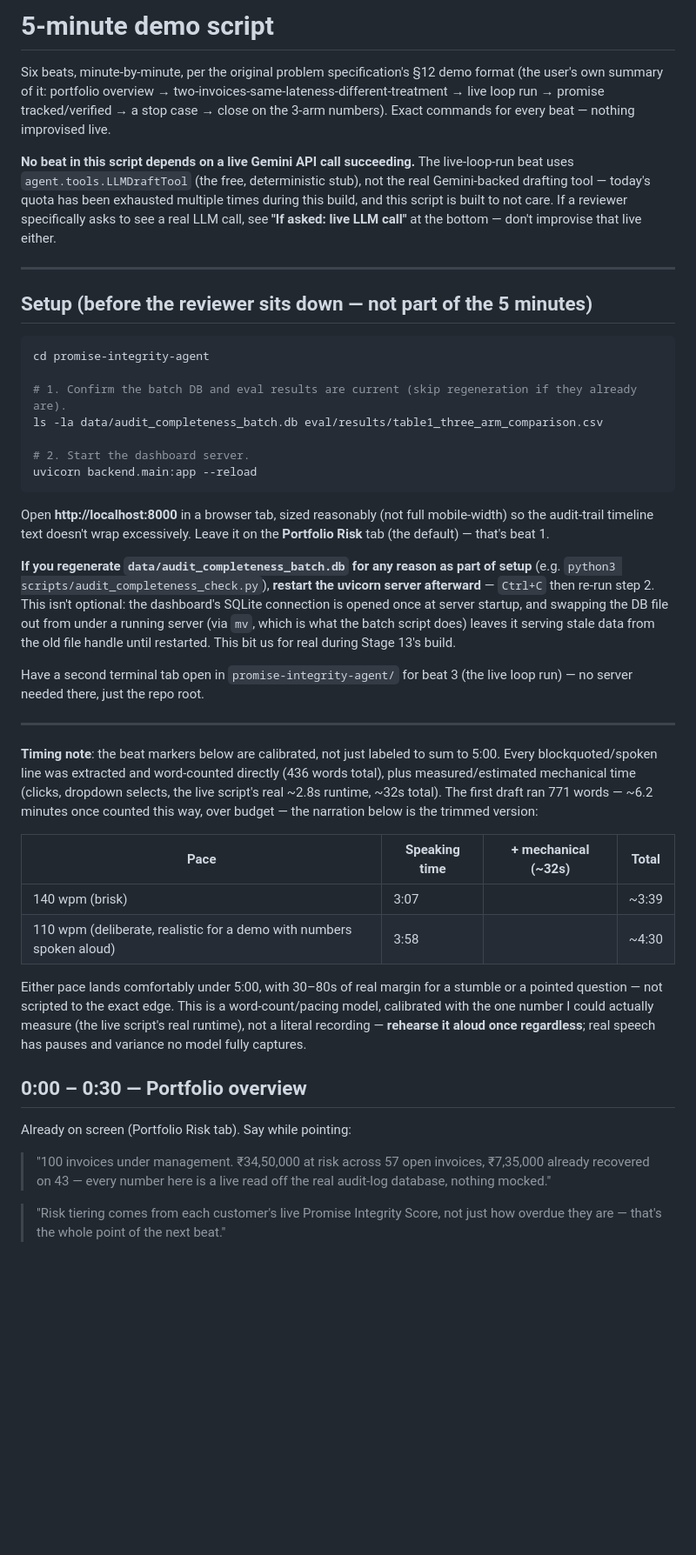
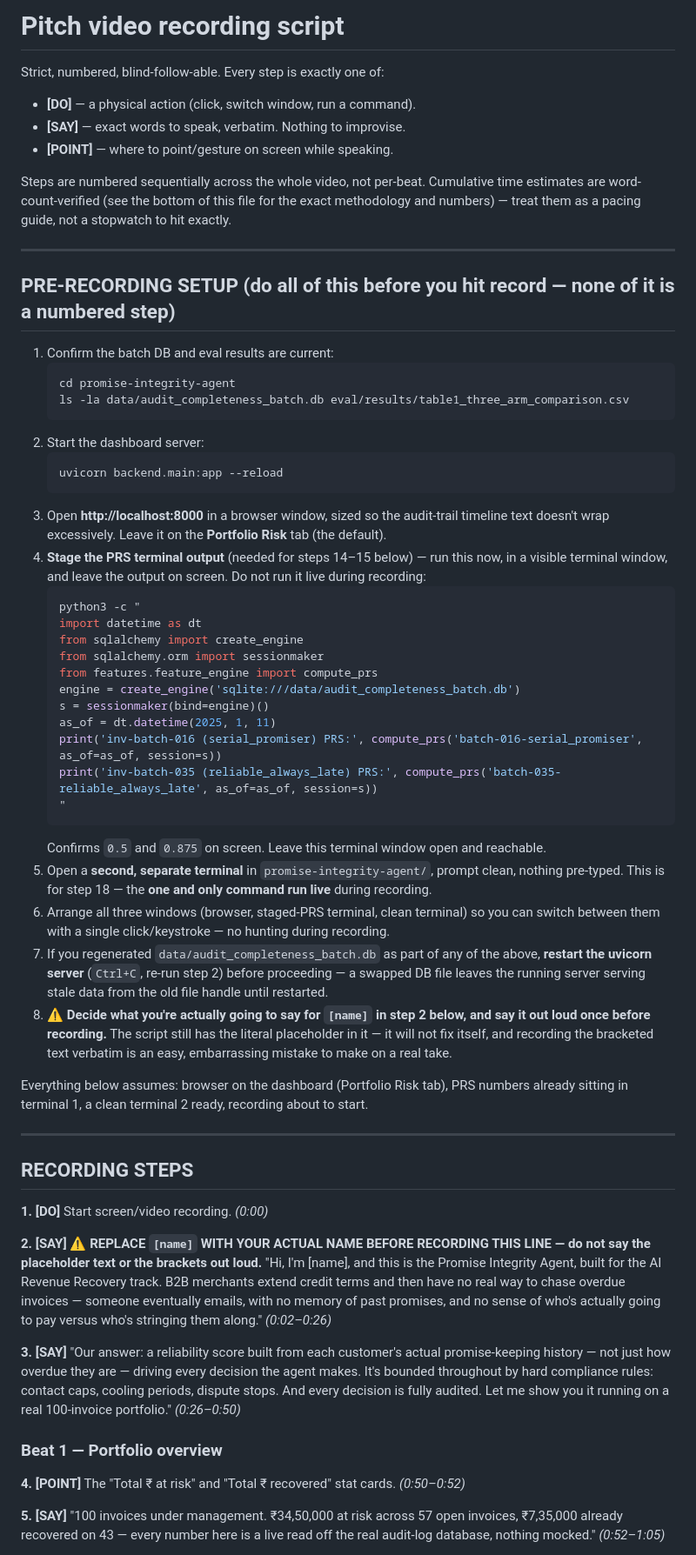
Before and after one commit to arnavgupta2004/promise-integrity-agent, a Markdown page: scripts/demo_script.md, the part around one of its changes. Shown at 87% size. GitHub-like rendering; blank space fills up the shorter version.

Commit message:
Updated demo

````diff
--- a/scripts/demo_script.md
+++ b/scripts/demo_script.md
@@ -1,45 +1,61 @@
-# 5-minute demo script
+# Pitch video recording script
 
-Six beats, minute-by-minute, per the original problem specification's §12 demo format (the user's own summary of it: portfolio overview → two-invoices-same-lateness-different-treatment → live loop run → promise tracked/verified → a stop case → close on the 3-arm numbers). Exact commands for every beat — nothing improvised live.
+Strict, numbered, blind-follow-able. Every step is exactly one of:
+- **[DO]** — a physical action (click, switch window, run a command).
+- **[SAY]** — exact words to speak, verbatim. Nothing to improvise.
+- **[POINT]** — where to point/gesture on screen while speaking.
 
-**No beat in this script depends on a live Gemini API call succeeding.** The live-loop-run beat uses `agent.tools.LLMDraftTool` (the free, deterministic stub), not the real Gemini-backed drafting tool — today's quota has been exhausted multiple times during this build, and this script is built to not care. If a reviewer specifically asks to see a real LLM call, see **"If asked: live LLM call"** at the bottom — don't improvise that live either.
+Steps are numbered sequentially across the whole video, not per-beat. Cumulative time estimates are word-count-verified (see the bottom of this file for the exact methodology and numbers) — treat them as a pacing guide, not a stopwatch to hit exactly.
 
 ---
 
-## Setup (before the reviewer sits down — not part of the 5 minutes)
+## PRE-RECORDING SETUP (do all of this before you hit record — none of it is a numbered step)
 
-```bash
-cd promise-integrity-agent
+1. Confirm the batch DB and eval results are current:
+   ```bash
+   cd promise-integrity-agent
+   ls -la data/audit_completeness_batch.db eval/results/table1_three_arm_comparison.csv
+   ```
+2. Start the dashboard server:
+   ```bash
+   uvicorn backend.main:app --reload
+   ```
+3. Open **http://localhost:8000** in a browser window, sized so the audit-trail timeline text doesn't wrap excessively. Leave it on the **Portfolio Risk** tab (the default).
+4. **Stage the PRS terminal output** (needed for steps 14–15 below) — run this now, in a visible terminal window, and leave the output on screen. Do not run it live during recording:
+   ```bash
+   python3 -c "
+   import datetime as dt
+   from sqlalchemy import create_engine
+   from sqlalchemy.orm import sessionmaker
+   from features.feature_engine import compute_prs
+   engine = create_engine('sqlite:///data/audit_completeness_batch.db')
+   s = sessionmaker(bind=engine)()
+   as_of = dt.datetime(2025, 1, 11)
+   print('inv-batch-016 (serial_promiser) PRS:', compute_prs('batch-016-serial_promiser', as_of=as_of, session=s))
+   print('inv-batch-035 (reliable_always_late) PRS:', compute_prs('batch-035-reliable_always_late', as_of=as_of, session=s))
+   "
+   ```
+   Confirms `0.5` and `0.875` on screen. Leave this terminal window open and reachable.
+5. Open a **second, separate terminal** in `promise-integrity-agent/`, prompt clean, nothing pre-typed. This is for step 18 — the **one and only command run live** during recording.
+6. Arrange all three windows (browser, staged-PRS terminal, clean terminal) so you can switch between them with a single click/keystroke — no hunting during recording.
+7. If you regenerated `data/audit_completeness_batch.db` as part of any of the above, **restart the uvicorn server** (`Ctrl+C`, re-run step 2) before proceeding — a swapped DB file leaves the running server serving stale data from the old file handle until restarted.
+8. ⚠️ **Decide what you're actually going to say for `[name]` in step 2 below, and say it out loud once before recording.** The script still has the literal placeholder in it — it will not fix itself, and recording the bracketed text verbatim is an easy, embarrassing mistake to make on a real take.
 
-# 1. Confirm the batch DB and eval results are current (skip regeneration if they already are).
-ls -la data/audit_completeness_batch.db eval/results/table1_three_arm_comparison.csv
-
-# 2. Start the dashboard server.
-uvicorn backend.main:app --reload
-```
-
-Open **http://localhost:8000** in a browser tab, sized reasonably (not full mobile-width) so the audit-trail timeline text doesn't wrap excessively. Leave it on the **Portfolio Risk** tab (the default) — that's beat 1.
-
-**If you regenerate `data/audit_completeness_batch.db` for any reason as part of setup** (e.g. `python3 scripts/audit_completeness_check.py`), **restart the uvicorn server afterward** — `Ctrl+C` then re-run step 2. This isn't optional: the dashboard's SQLite connection is opened once at server startup, and swapping the DB file out from under a running server (via `mv`, which is what the batch script does) leaves it serving stale data from the old file handle until restarted. This bit us for real during Stage 13's build.
-
-Have a second terminal tab open in `promise-integrity-agent/` for beat 3 (the live loop run) — no server needed there, just the repo root.
+Everything below assumes: browser on the dashboard (Portfolio Risk tab), PRS numbers already sitting in terminal 1, a clean terminal 2 ready, recording about to start.
 
 ---
 
-**Timing note**: the beat markers below are calibrated, not just labeled to sum to 5:00. Every blockquoted/spoken line was extracted and word-counted directly (436 words total), plus measured/estimated mechanical time (clicks, dropdown selects, the live script's real ~2.8s runtime, ~32s total). The first draft ran 771 words — ~6.2 minutes once counted this way, over budget — the narration below is the trimmed version:
+## RECORDING STEPS
 
-| Pace | Speaking time | + mechanical (~32s) | Total |
-|---|---|---|---|
-| 140 wpm (brisk) | 3:07 | | ~3:39 |
-| 110 wpm (deliberate, realistic for a demo with numbers spoken aloud) | 3:58 | | ~4:30 |
+**1. [DO]** Start screen/video recording. *(0:00)*
 
-Either pace lands comfortably under 5:00, with 30–80s of real margin for a stumble or a pointed question — not scripted to the exact edge. This is a word-count/pacing model, calibrated with the one number I could actually measure (the live script's real runtime), not a literal recording — **rehearse it aloud once regardless**; real speech has pauses and variance no model fully captures.
+**2. [SAY]** ⚠️ **REPLACE `[name]` WITH YOUR ACTUAL NAME BEFORE RECORDING THIS LINE — do not say the placeholder text or the brackets out loud.** "Hi, I'm [name], and this is the Promise Integrity Agent, built for the AI Revenue Recovery track. B2B merchants extend credit terms and then have no real way to chase overdue invoices — someone eventually emails, with no memory of past promises, and no sense of who's actually going to pay versus who's stringing them along." *(0:02–0:26)*
 
-## 0:00 – 0:30 — Portfolio overview
+**3. [SAY]** "Our answer: a reliability score built from each customer's actual promise-keeping history — not just how overdue they are — driving every decision the agent makes. It's bounded throughout by hard compliance rules: contact caps, cooling periods, dispute stops. And every decision is fully audited. Let me show you it running on a real 100-invoice portfolio." *(0:26–0:50)*
 
-Already on screen (Portfolio Risk tab). Say while pointing:
+### Beat 1 — Portfolio overview
 
-> "100 invoices under management. ₹34,50,000 at risk across 57 open invoices, ₹7,35,000 already recovered on 43 — every number here is a live read off the real audit-log database, nothing mocked."
+**4. [POINT]** The "Total ₹ at risk" and "Total ₹ recovered" stat cards. *(0:50–0:52)*
 
-> "Risk tiering comes from each customer's live Promise Integrity Score, not just how overdue they are — that's the whole point of the next beat."
+**5. [SAY]** "100 invoices under management. ₹34,50,000 at risk across 57 open invoices, ₹7,35,000 already recovered on 43 — every number here is a live read off the real audit-log database, nothing mocked." *(0:52–1:05)*
 
````
Also changed, not shown: other parts of scripts/demo_script.md (+97 -83 lines).
